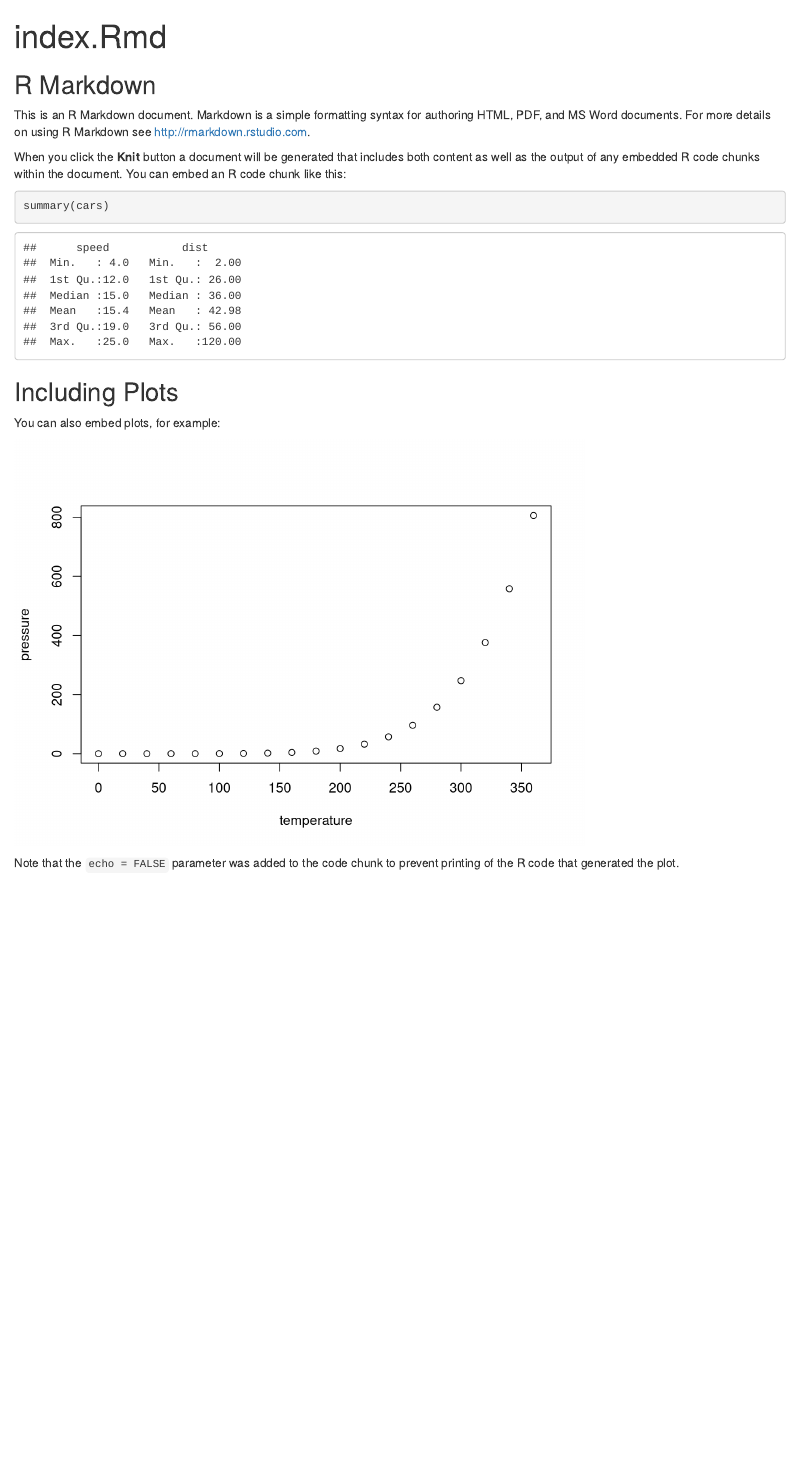
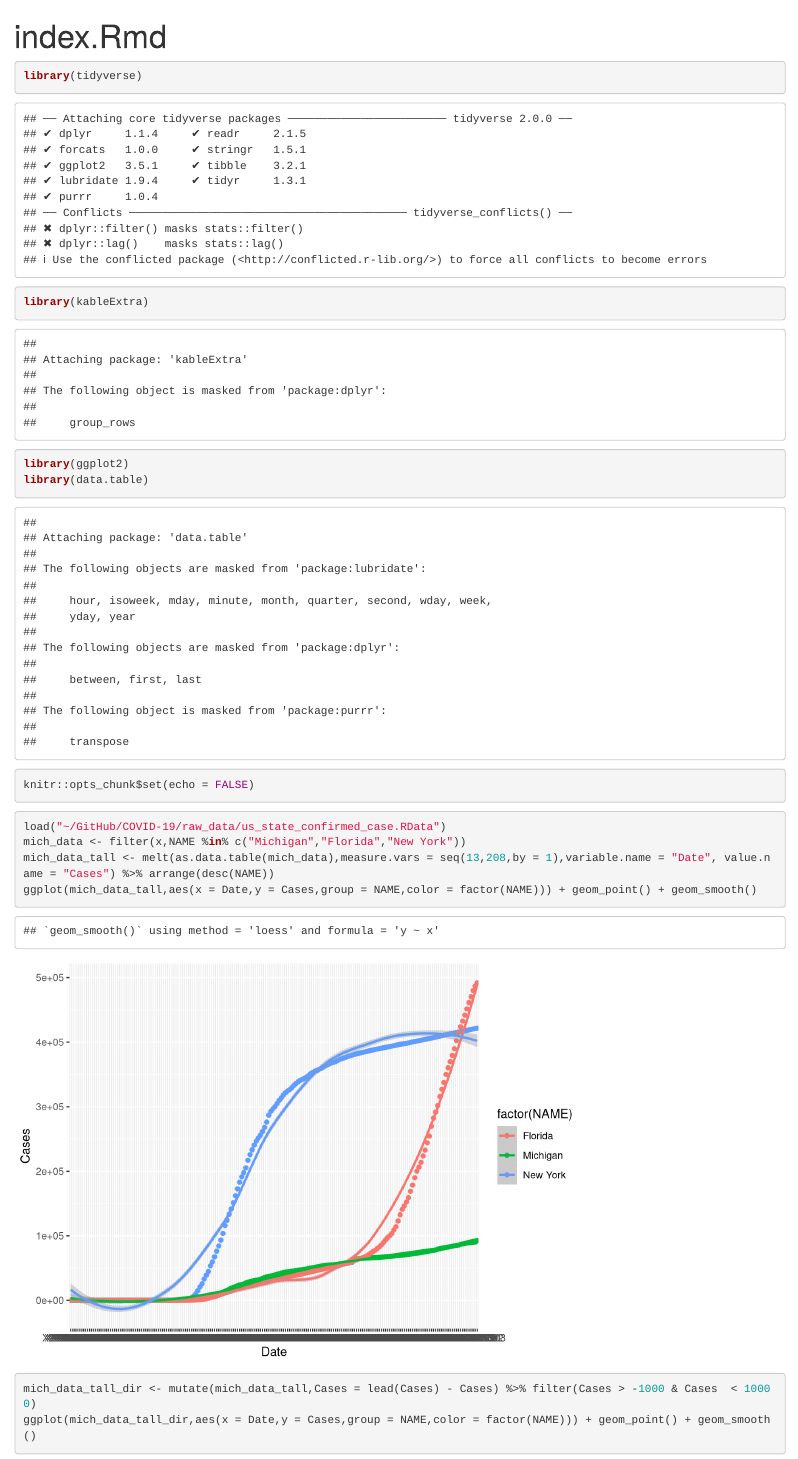
Before and after one commit to Gabe5672/COVID-19, an R Markdown document (index.Rmd): the page in a window 1100 px wide, from its top. Rendered offline with R 4.5, knitr and Pandoc, with nearby package versions.

Commit message:
Bulk of project work

````diff
--- a/index.Rmd
+++ b/index.Rmd
@@ -3,26 +3,23 @@ title: "index.Rmd"
 output: html_document
 ---
 
+```{r}
+library(tidyverse)
+library(kableExtra)
+library(ggplot2)
+library(data.table)
+knitr::opts_chunk$set(echo = FALSE)
+```
+
 ```{r setup, include=FALSE}
 knitr::opts_chunk$set(echo = TRUE)
 ```
 
-## R Markdown
-
-This is an R Markdown document. Markdown is a simple formatting syntax for authoring HTML, PDF, and MS Word documents. For more details on using R Markdown see <http://rmarkdown.rstudio.com>.
-
-When you click the **Knit** button a document will be generated that includes both content as well as the output of any embedded R code chunks within the document. You can embed an R code chunk like this:
-
-```{r cars}
-summary(cars)
+```{r}
+load("~/GitHub/COVID-19/raw_data/us_state_confirmed_case.RData")
+mich_data <- filter(x,NAME %in% c("Michigan","Florida","New York"))
+mich_data_tall <- melt(as.data.table(mich_data),measure.vars = seq(13,208,by = 1),variable.name = "Date", value.name = "Cases") %>% arrange(desc(NAME))
+ggplot(mich_data_tall,aes(x = Date,y = Cases,group = NAME,color = factor(NAME))) + geom_point() + geom_smooth()
+mich_data_tall_dir <- mutate(mich_data_tall,Cases = lead(Cases) - Cases) %>% filter(Cases > -1000 & Cases  < 10000)
+ggplot(mich_data_tall_dir,aes(x = Date,y = Cases,group = NAME,color = factor(NAME))) + geom_point() + geom_smooth()
 ```
-
-## Including Plots
-
-You can also embed plots, for example:
-
-```{r pressure, echo=FALSE}
-plot(pressure)
-```
-
-Note that the `echo = FALSE` parameter was added to the code chunk to prevent printing of the R code that generated the plot.
````
Also changed, not shown: README.html, README.md, index.html, raw_data/us_state_confirmed_case.RData (added).
